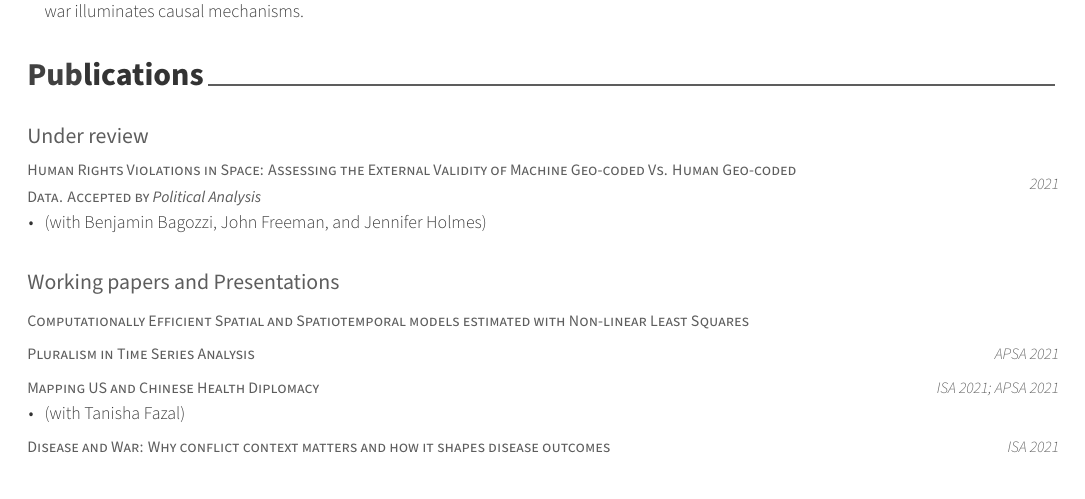
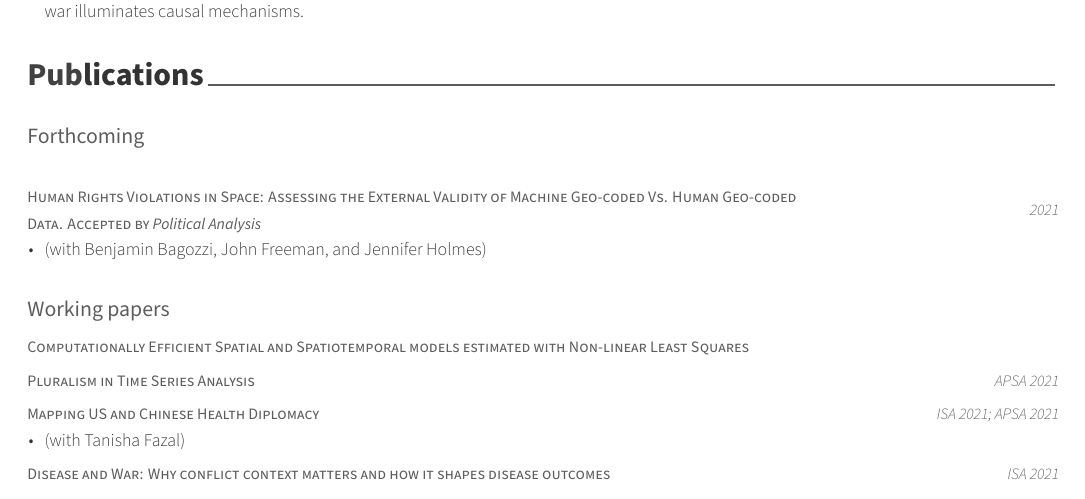
Before and after one commit to loganstundal/vitae, an R Markdown document (VITAE.Rmd): part of page 1 of 4, cut so that both start at the same text. The pictures show the output file VITAE.pdf that the author committed with the source.

Commit message:
August vita update 2

````diff
--- a/VITAE.Rmd
+++ b/VITAE.Rmd
@@ -81,7 +81,7 @@ tribble(~title, ~abstract,
 # Publications
 <!---------------------------------------------------------------------------->
 \vspace{3mm}
-Under review
+Forthcoming
 \vspace{-3mm}
 ```{r}
 tribble(~title, ~coauthors, ~year,
@@ -93,7 +93,7 @@ tribble(~title, ~coauthors, ~year,
 ```
 
 \vspace{3mm}
-Working papers and Presentations
+Working papers
 \vspace{-3mm}
 ```{r}
 tribble(~title, ~coauthors, ~conference,
````
Also changed, not shown: VITAE.pdf.
